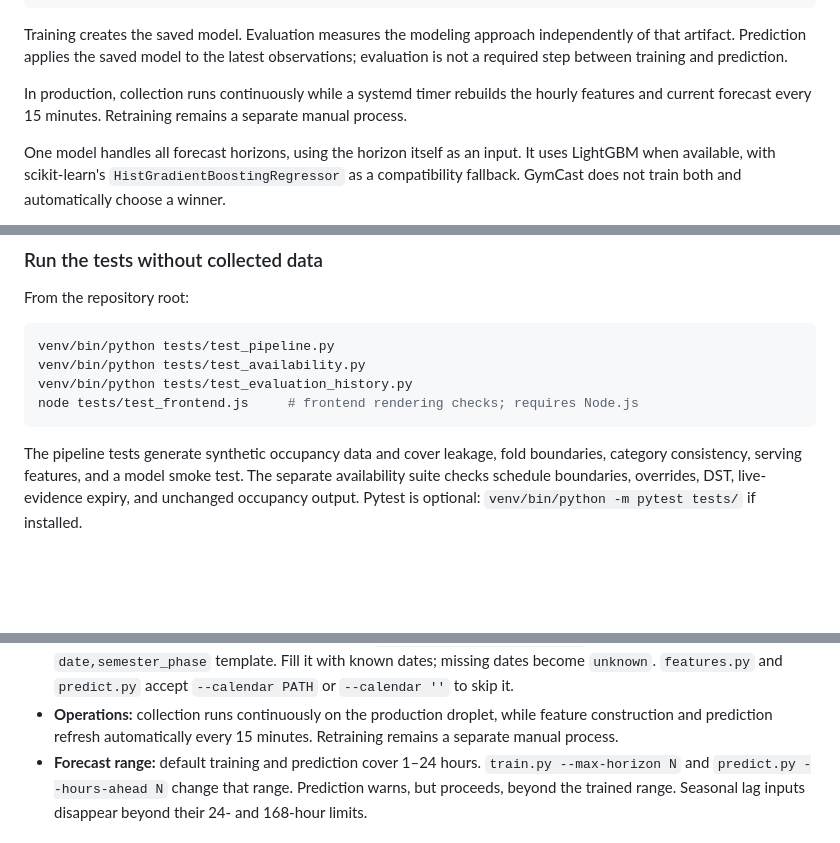
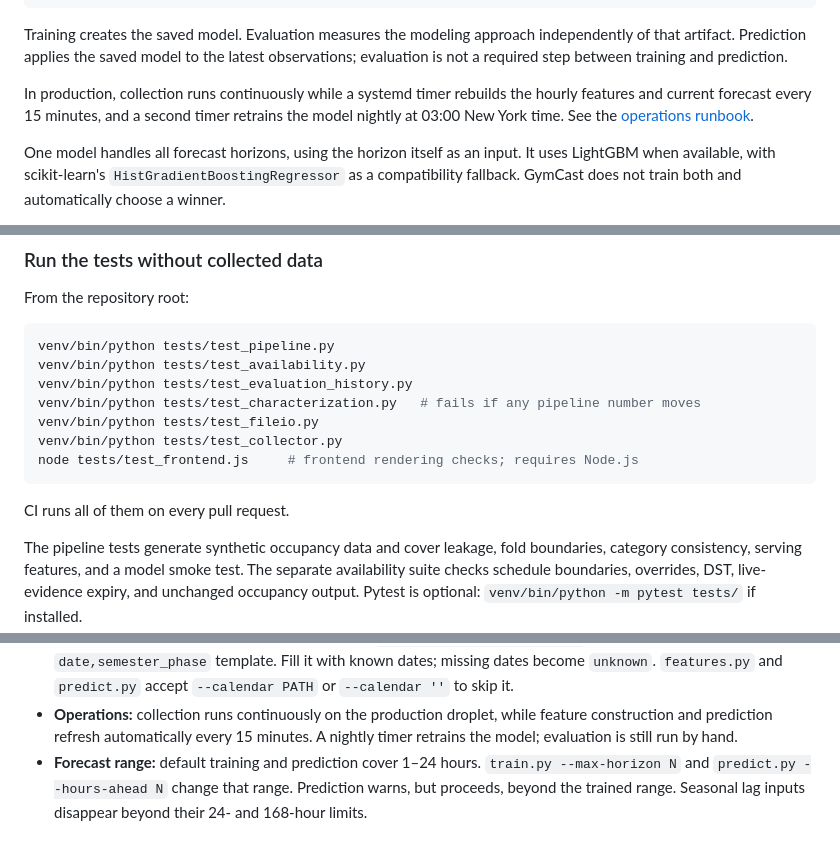
Before and after one commit to ZakBMorgan/GymCast, a Markdown page: README.md, 3 parts joined by grey strips. Drawn GitHub-style; blank space fills up the shorter version.

````diff
--- a/README.md
+++ b/README.md
@@ -97,8 +97,9 @@ independently of that artifact. Prediction applies the saved model to the latest
 observations; evaluation is not a required step between training and prediction.
 
 In production, collection runs continuously while a systemd timer rebuilds the
-hourly features and current forecast every 15 minutes. Retraining remains a
-separate manual process.
+hourly features and current forecast every 15 minutes, and a second timer
+retrains the model nightly at 03:00 New York time. See the
+[operations runbook](docs/operations.md).
 
 One model handles all forecast horizons, using the horizon itself as an input.
 It uses LightGBM when available, with scikit-learn's
@@ -211,8 +212,13 @@ From the repository root:
 venv/bin/python tests/test_pipeline.py
 venv/bin/python tests/test_availability.py
 venv/bin/python tests/test_evaluation_history.py
+venv/bin/python tests/test_characterization.py   # fails if any pipeline number moves
+venv/bin/python tests/test_fileio.py
+venv/bin/python tests/test_collector.py
 node tests/test_frontend.js     # frontend rendering checks; requires Node.js
 ```
+
+CI runs all of them on every pull request.
 
 The pipeline tests generate synthetic occupancy data and cover leakage, fold
 boundaries, category consistency, serving features, and a model smoke test.
@@ -276,7 +282,7 @@ errors. Missing hourly observations remain `NaN`, not zero.
   `predict.py` accept `--calendar PATH` or `--calendar ''` to skip it.
 - **Operations:** collection runs continuously on the production droplet, while
   feature construction and prediction refresh automatically every 15 minutes.
-  Retraining remains a separate manual process.
+  A nightly timer retrains the model; evaluation is still run by hand.
 - **Forecast range:** default training and prediction cover 1–24 hours.
   `train.py --max-horizon N` and `predict.py --hours-ahead N` change that range.
   Prediction warns, but proceeds, beyond the trained range. Seasonal lag inputs
````
Also changed, not shown: other parts of README.md (+1 -0 lines), PROJECT.md (+14 -6 lines), docs/operations.md (added, +106 -0 lines).
